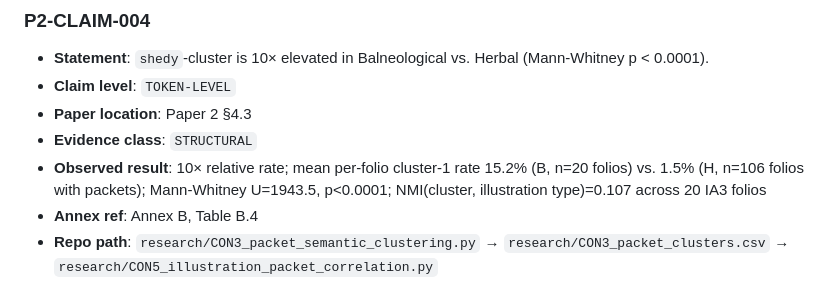
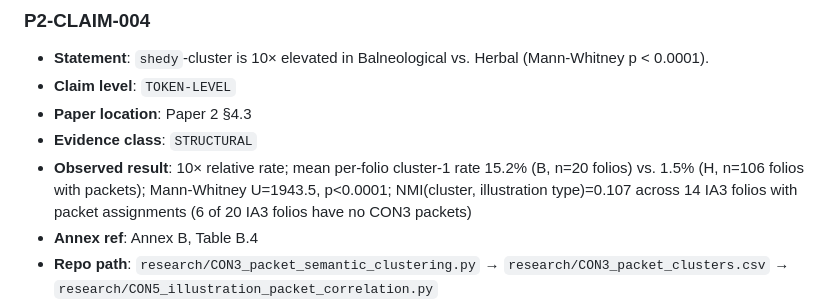
Before and after one commit to RobLe3/voynich-spbceh, a Markdown page: docs/CLAIM_REGISTRY.md, the part around the change. Drawn GitHub-style.

Commit message:
fix: correct NMI IA3 folio count in CLAIM_REGISTRY (20 → 14)
6 of 20 IA3 folios have no packets in CON3_packet_clusters.csv:
f1v, f67r1, f67v1, f68r2, f71v, f72r1 (astronomical-radial and zodiac-ring
types with no packet assignments). NMI = 0.107 was computed from 14 folios,
not 20. Corresponding fix already applied to Paper 2 tex (line 375) and
world_model/08_fact_registry.md.

Co-Authored-By: Claude Sonnet 4.6 <noreply@anthropic.com>

```diff
--- a/docs/CLAIM_REGISTRY.md
+++ b/docs/CLAIM_REGISTRY.md
@@ -226,7 +226,7 @@ See `docs/TRANSCRIPTION_SENSITIVITY_METHOD.md` for full documentation.
 - **Claim level**: `TOKEN-LEVEL`
 - **Paper location**: Paper 2 §4.3
 - **Evidence class**: `STRUCTURAL`
-- **Observed result**: 10× relative rate; mean per-folio cluster-1 rate 15.2% (B, n=20 folios) vs. 1.5% (H, n=106 folios with packets); Mann-Whitney U=1943.5, p<0.0001; NMI(cluster, illustration type)=0.107 across 20 IA3 folios
+- **Observed result**: 10× relative rate; mean per-folio cluster-1 rate 15.2% (B, n=20 folios) vs. 1.5% (H, n=106 folios with packets); Mann-Whitney U=1943.5, p<0.0001; NMI(cluster, illustration type)=0.107 across 14 IA3 folios with packet assignments (6 of 20 IA3 folios have no CON3 packets)
 - **Annex ref**: Annex B, Table B.4
 - **Repo path**: `research/CON3_packet_semantic_clustering.py` → `research/CON3_packet_clusters.csv` → `research/CON5_illustration_packet_correlation.py`
 - **Output**: `research/CON3_packet_clusters.csv` (1119 packets × cluster assignments); `research/CON3_CON4_CON5_log.md` §CON.5 Test 3
```
